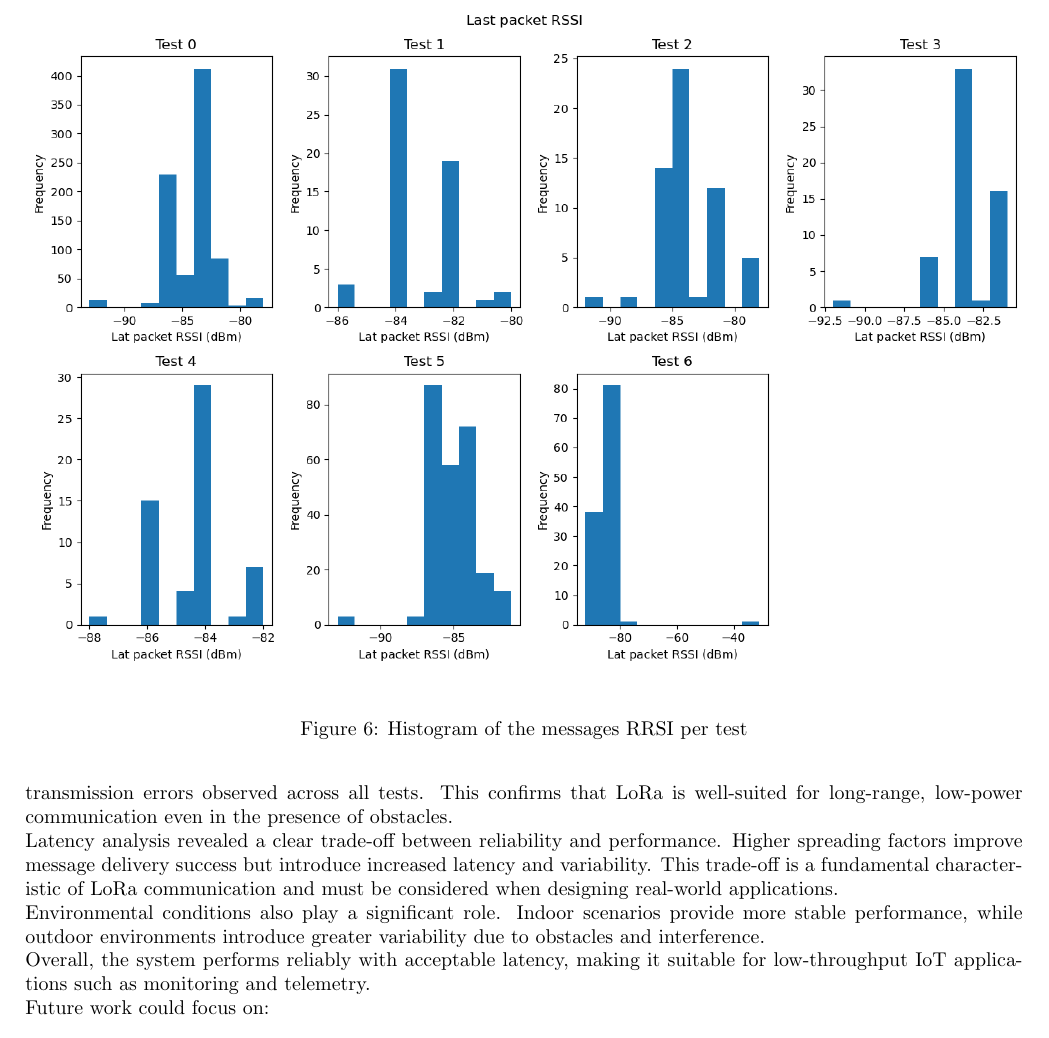
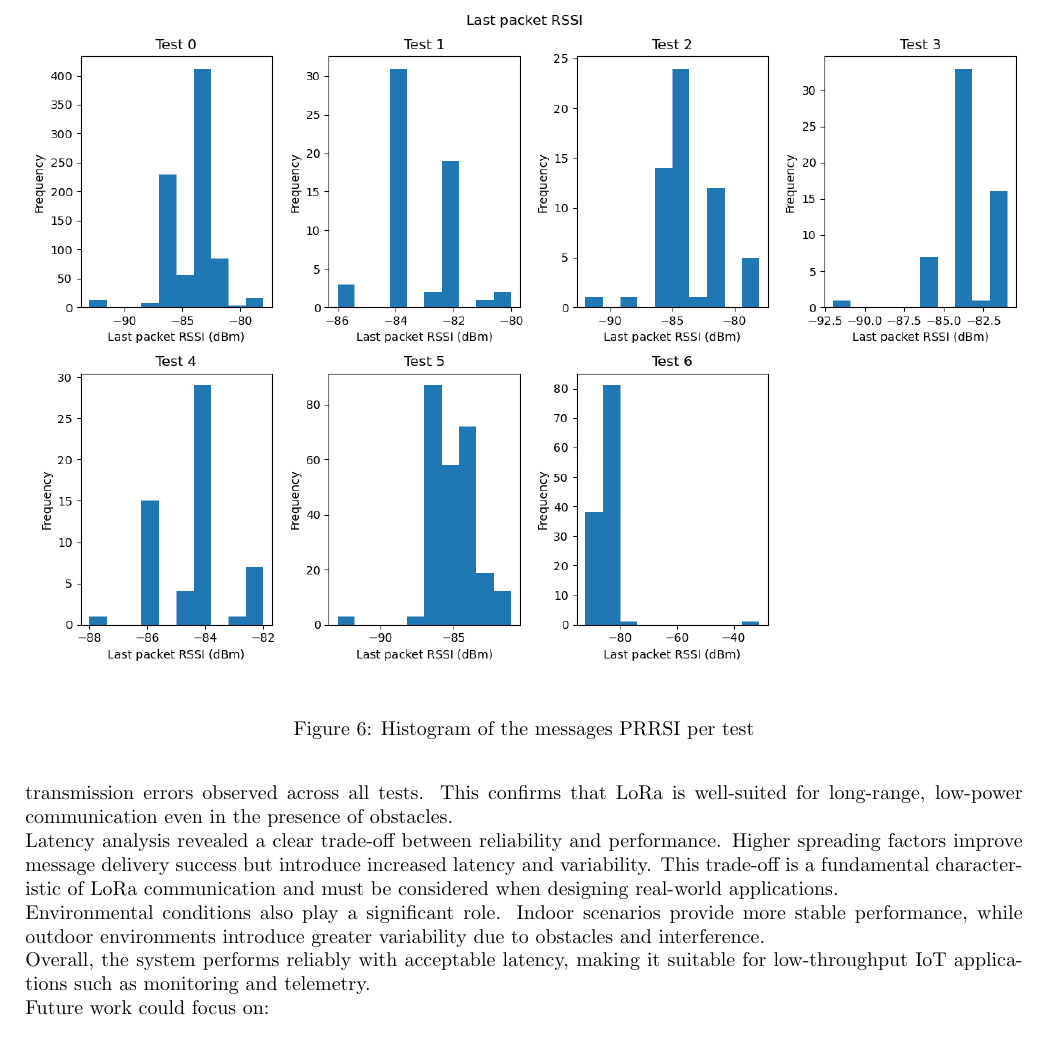
Before and after one commit to josedallatorre/SkyCLI, a LaTeX document (report/report.tex): part of page 11 of 14, cut so that both start at the same text. Compiled offline with pdfLaTeX.

Commit message:
updated images 7

```diff
--- a/report/report.tex
+++ b/report/report.tex
@@ -209,7 +209,7 @@ The heatmap confirms that latency variability is not random but often occurs in
 In addition to latency, the Received Signal Strength Indicator (RSSI) was analyzed for each test. \\
 \begin{figure}[h]
 \includegraphics[width=\textwidth]{PRRSI_histogram}
-\caption{Histogram of the messages RRSI per test}
+\caption{Histogram of the messages PRRSI per test}
 \label{fig:PRRSI_histogram}
 \centering
 \end{figure}
```
Also changed, not shown: report/images/PRRSI_histogram.png, report/report.pdf, 1 other file.
